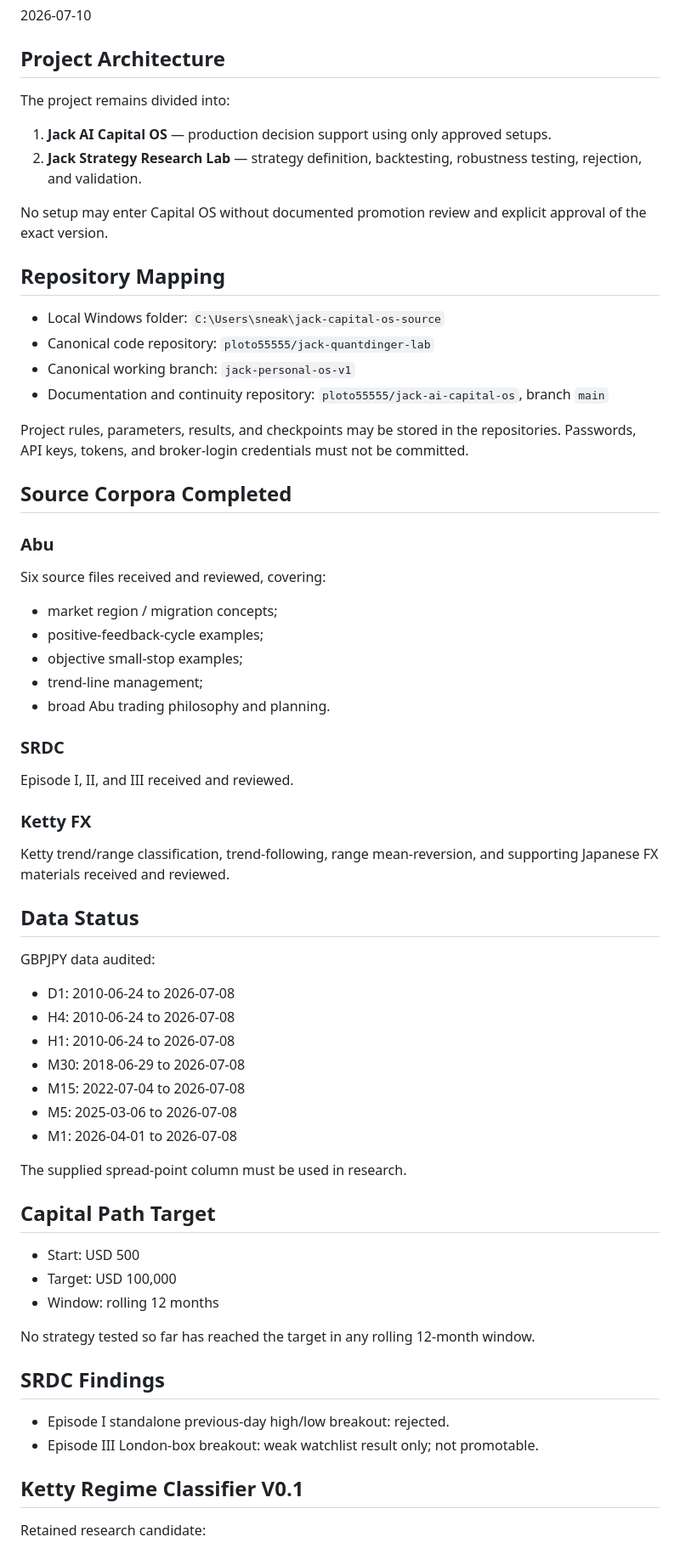
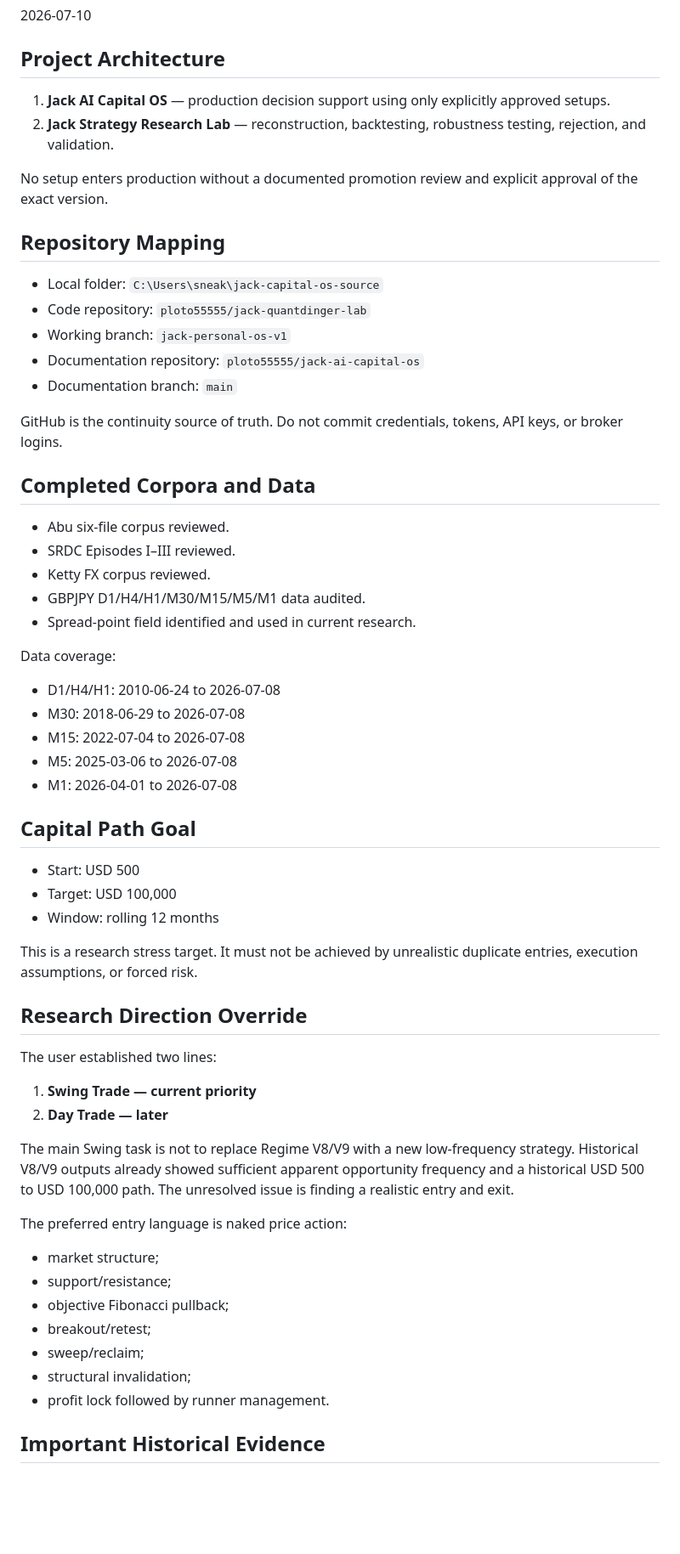
Before and after one commit to ploto55555/jack-ai-capital-os, a Markdown page: docs/99_LATEST_HANDOVER.md, the part around one of its changes. Shown at 85% size. GitHub-like rendering; blank space fills up the shorter version.

Commit message:
Update latest handover for exact V9 campaign reconstruction

```diff
--- a/docs/99_LATEST_HANDOVER.md
+++ b/docs/99_LATEST_HANDOVER.md
@@ -6,69 +6,63 @@
 
 ## Project Architecture
 
-The project remains divided into:
+1. **Jack AI Capital OS** — production decision support using only explicitly approved setups.
+2. **Jack Strategy Research Lab** — reconstruction, backtesting, robustness testing, rejection, and validation.
 
-1. **Jack AI Capital OS** — production decision support using only approved setups.
-2. **Jack Strategy Research Lab** — strategy definition, backtesting, robustness testing, rejection, and validation.
-
-No setup may enter Capital OS without documented promotion review and explicit approval of the exact version.
+No setup enters production without a documented promotion review and explicit approval of the exact version.
 
 ## Repository Mapping
 
-- Local Windows folder: `C:\Users\sneak\jack-capital-os-source`
-- Canonical code repository: `ploto55555/jack-quantdinger-lab`
-- Canonical working branch: `jack-personal-os-v1`
-- Documentation and continuity repository: `ploto55555/jack-ai-capital-os`, branch `main`
+- Local folder: `C:\Users\sneak\jack-capital-os-source`
+- Code repository: `ploto55555/jack-quantdinger-lab`
+- Working branch: `jack-personal-os-v1`
+- Documentation repository: `ploto55555/jack-ai-capital-os`
+- Documentation branch: `main`
 
-Project rules, parameters, results, and checkpoints may be stored in the repositories. Passwords, API keys, tokens, and broker-login credentials must not be committed.
+GitHub is the continuity source of truth. Do not commit credentials, tokens, API keys, or broker logins.
 
-## Source Corpora Completed
+## Completed Corpora and Data
 
-### Abu
+- Abu six-file corpus reviewed.
+- SRDC Episodes I–III reviewed.
+- Ketty FX corpus reviewed.
+- GBPJPY D1/H4/H1/M30/M15/M5/M1 data audited.
+- Spread-point field identified and used in current research.
 
-Six source files received and reviewed, covering:
+Data coverage:
 
-- market region / migration concepts;
-- positive-feedback-cycle examples;
-- objective small-stop examples;
-- trend-line management;
-- broad Abu trading philosophy and planning.
-
-### SRDC
-
-Episode I, II, and III received and reviewed.
-
-### Ketty FX
-
-Ketty trend/range classification, trend-following, range mean-reversion, and supporting Japanese FX materials received and reviewed.
-
-## Data Status
-
-GBPJPY data audited:
-
-- D1: 2010-06-24 to 2026-07-08
-- H4: 2010-06-24 to 2026-07-08
-- H1: 2010-06-24 to 2026-07-08
+- D1/H4/H1: 2010-06-24 to 2026-07-08
 - M30: 2018-06-29 to 2026-07-08
 - M15: 2022-07-04 to 2026-07-08
 - M5: 2025-03-06 to 2026-07-08
 - M1: 2026-04-01 to 2026-07-08
 
-The supplied spread-point column must be used in research.
-
-## Capital Path Target
+## Capital Path Goal
 
 - Start: USD 500
 - Target: USD 100,000
 - Window: rolling 12 months
 
-No strategy tested so far has reached the target in any rolling 12-month window.
+This is a research stress target. It must not be achieved by unrealistic duplicate entries, execution assumptions, or forced risk.
 
-## SRDC Findings
+## Research Direction Override
 
-- Episode I standalone previous-day high/low breakout: rejected.
-- Episode III London-box breakout: weak watchlist result only; not promotable.
+The user established two lines:
 
-## Ketty Regime Classifier V0.1
+1. **Swing Trade — current priority**
+2. **Day Trade — later**
 
-Retained research candidate:
+The main Swing task is not to replace Regime V8/V9 with a new low-frequency strategy. Historical V8/V9 outputs already showed sufficient apparent opportunity frequency and a historical USD 500 to USD 100,000 path. The unresolved issue is finding a realistic entry and exit.
+
+The preferred entry language is naked price action:
+
+- market structure;
+- support/resistance;
+- objective Fibonacci pullback;
+- breakout/retest;
+- sweep/reclaim;
+- structural invalidation;
+- profit lock followed by runner management.
+
+## Important Historical Evidence
+
```
Also changed, not shown: other parts of docs/99_LATEST_HANDOVER.md (+130 -108 lines).
